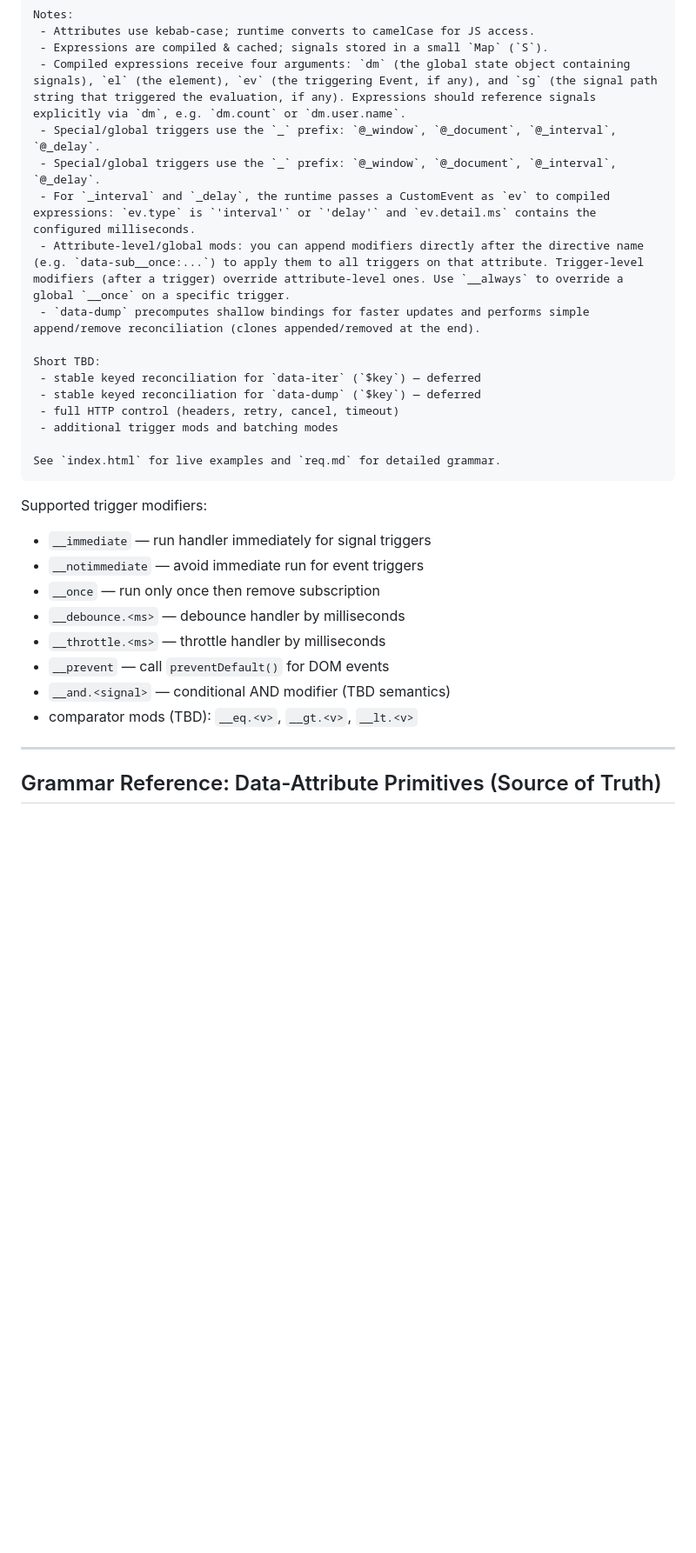
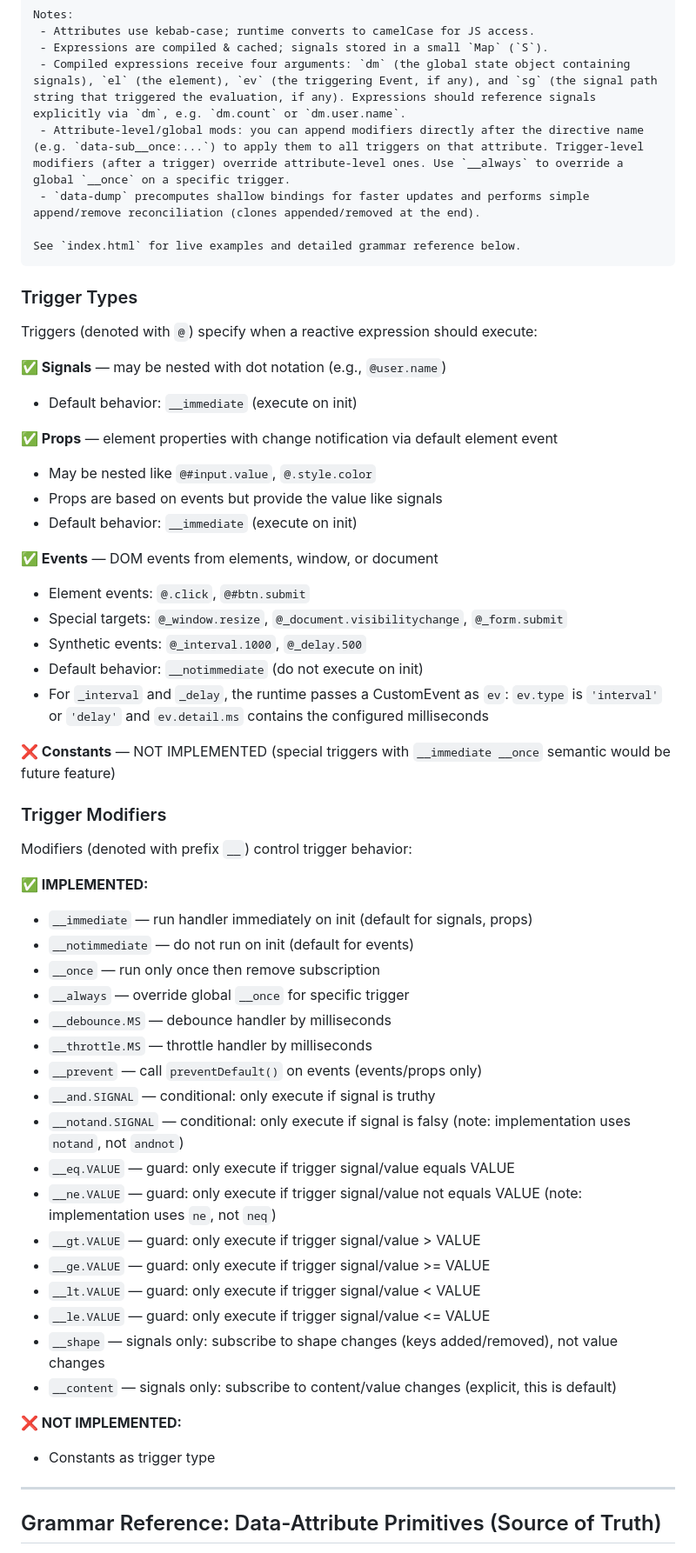
Before and after one commit to dadhi/dmax, a Markdown page: README.md, the part around the change. Shown at 87% size. Rendered like a GitHub page; blank space fills up the shorter version.

Commit message:
update triggers and mods

````diff
--- a/README.md
+++ b/README.md
@@ -23,30 +23,58 @@ Notes:
  - Attributes use kebab-case; runtime converts to camelCase for JS access.
  - Expressions are compiled & cached; signals stored in a small `Map` (`S`).
  - Compiled expressions receive four arguments: `dm` (the global state object containing signals), `el` (the element), `ev` (the triggering Event, if any), and `sg` (the signal path string that triggered the evaluation, if any). Expressions should reference signals explicitly via `dm`, e.g. `dm.count` or `dm.user.name`.
- - Special/global triggers use the `_` prefix: `@_window`, `@_document`, `@_interval`, `@_delay`.
- - Special/global triggers use the `_` prefix: `@_window`, `@_document`, `@_interval`, `@_delay`.
- - For `_interval` and `_delay`, the runtime passes a CustomEvent as `ev` to compiled expressions: `ev.type` is `'interval'` or `'delay'` and `ev.detail.ms` contains the configured milliseconds.
  - Attribute-level/global mods: you can append modifiers directly after the directive name (e.g. `data-sub__once:...`) to apply them to all triggers on that attribute. Trigger-level modifiers (after a trigger) override attribute-level ones. Use `__always` to override a global `__once` on a specific trigger.
  - `data-dump` precomputes shallow bindings for faster updates and performs simple append/remove reconciliation (clones appended/removed at the end).
 
-Short TBD:
- - stable keyed reconciliation for `data-iter` (`$key`) — deferred
- - stable keyed reconciliation for `data-dump` (`$key`) — deferred
- - full HTTP control (headers, retry, cancel, timeout)
- - additional trigger mods and batching modes
-
-See `index.html` for live examples and `req.md` for detailed grammar.
+See `index.html` for live examples and detailed grammar reference below.
 ```
 
-Supported trigger modifiers:
- - `__immediate` — run handler immediately for signal triggers
- - `__notimmediate` — avoid immediate run for event triggers
- - `__once` — run only once then remove subscription
- - `__debounce.<ms>` — debounce handler by milliseconds
- - `__throttle.<ms>` — throttle handler by milliseconds
- - `__prevent` — call `preventDefault()` for DOM events
- - `__and.<signal>` — conditional AND modifier (TBD semantics)
- - comparator mods (TBD): `__eq.<v>`, `__gt.<v>`, `__lt.<v>`
+### Trigger Types
+
+Triggers (denoted with `@`) specify when a reactive expression should execute:
+
+**✅ Signals** — may be nested with dot notation (e.g., `@user.name`)
+- Default behavior: `__immediate` (execute on init)
+
+**✅ Props** — element properties with change notification via default element event
+- May be nested like `@#input.value`, `@.style.color`
+- Props are based on events but provide the value like signals
+- Default behavior: `__immediate` (execute on init)
+
+**✅ Events** — DOM events from elements, window, or document
+- Element events: `@.click`, `@#btn.submit`
+- Special targets: `@_window.resize`, `@_document.visibilitychange`, `@_form.submit`
+- Synthetic events: `@_interval.1000`, `@_delay.500`
+- Default behavior: `__notimmediate` (do not execute on init)
+- For `_interval` and `_delay`, the runtime passes a CustomEvent as `ev`: `ev.type` is `'interval'` or `'delay'` and `ev.detail.ms` contains the configured milliseconds
+
+**❌ Constants** — NOT IMPLEMENTED (special triggers with `__immediate __once` semantic would be future feature)
+
+### Trigger Modifiers
+
+Modifiers (denoted with prefix `__`) control trigger behavior:
+
+**✅ IMPLEMENTED:**
+- `__immediate` — run handler immediately on init (default for signals, props)
+- `__notimmediate` — do not run on init (default for events)
+- `__once` — run only once then remove subscription
+- `__always` — override global `__once` for specific trigger
+- `__debounce.MS` — debounce handler by milliseconds
+- `__throttle.MS` — throttle handler by milliseconds
+- `__prevent` — call `preventDefault()` on events (events/props only)
+- `__and.SIGNAL` — conditional: only execute if signal is truthy
+- `__notand.SIGNAL` — conditional: only execute if signal is falsy (note: implementation uses `notand`, not `andnot`)
+- `__eq.VALUE` — guard: only execute if trigger signal/value equals VALUE
+- `__ne.VALUE` — guard: only execute if trigger signal/value not equals VALUE (note: implementation uses `ne`, not `neq`)
+- `__gt.VALUE` — guard: only execute if trigger signal/value > VALUE
+- `__ge.VALUE` — guard: only execute if trigger signal/value >= VALUE
+- `__lt.VALUE` — guard: only execute if trigger signal/value < VALUE
+- `__le.VALUE` — guard: only execute if trigger signal/value <= VALUE
+- `__shape` — signals only: subscribe to shape changes (keys added/removed), not value changes
+- `__content` — signals only: subscribe to content/value changes (explicit, this is default)
+
+**❌ NOT IMPLEMENTED:**
+- Constants as trigger type
 
 
 ---
````
